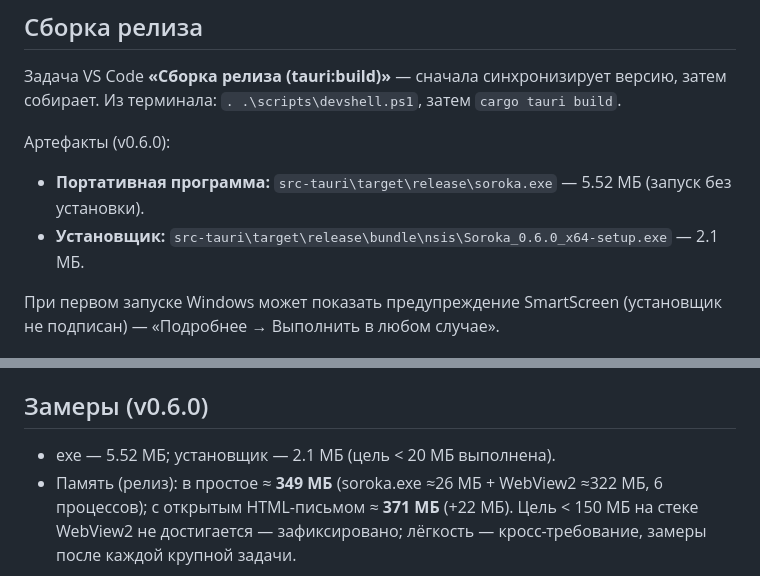
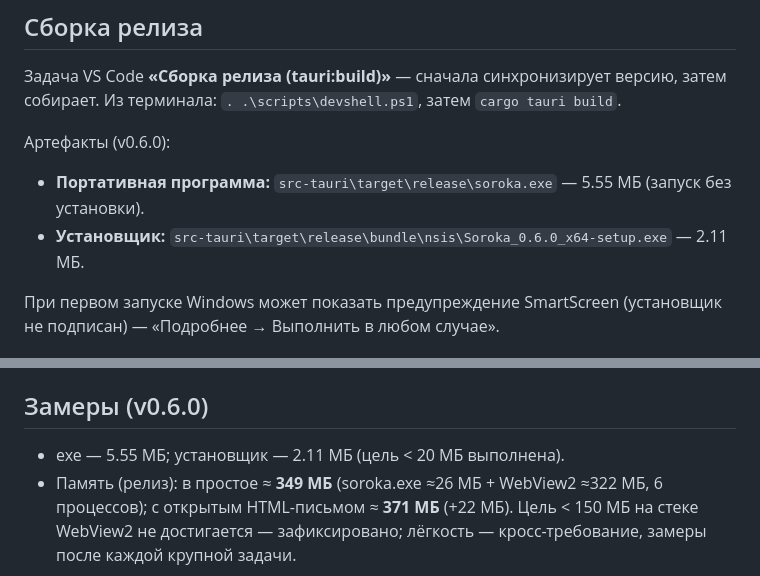
Before and after one commit to reznikov73/Soroka, a Markdown page: README.md, 2 parts joined by grey strips. GitHub-like rendering.

Commit message:
docs: readme — размеры артефактов 0.6.0

```diff
--- a/README.md
+++ b/README.md
@@ -44,8 +44,8 @@ cargo tauri dev
 
 Артефакты (v0.6.0):
 
-- **Портативная программа:** `src-tauri\target\release\soroka.exe` — 5.52 МБ (запуск без установки).
-- **Установщик:** `src-tauri\target\release\bundle\nsis\Soroka_0.6.0_x64-setup.exe` — 2.1 МБ.
+- **Портативная программа:** `src-tauri\target\release\soroka.exe` — 5.55 МБ (запуск без установки).
+- **Установщик:** `src-tauri\target\release\bundle\nsis\Soroka_0.6.0_x64-setup.exe` — 2.11 МБ.
 
 При первом запуске Windows может показать предупреждение SmartScreen (установщик не подписан) — «Подробнее → Выполнить в любом случае».
 
@@ -62,7 +62,7 @@ cargo tauri dev
 
 ## Замеры (v0.6.0)
 
-- exe — 5.52 МБ; установщик — 2.1 МБ (цель < 20 МБ выполнена).
+- exe — 5.55 МБ; установщик — 2.11 МБ (цель < 20 МБ выполнена).
 - Память (релиз): в простое ≈ **349 МБ** (soroka.exe ≈26 МБ + WebView2 ≈322 МБ, 6 процессов); с открытым HTML-письмом ≈ **371 МБ** (+22 МБ). Цель < 150 МБ на стеке WebView2 не достигается — зафиксировано; лёгкость — кросс-требование, замеры после каждой крупной задачи.
 
 ## Дорожная карта
```
